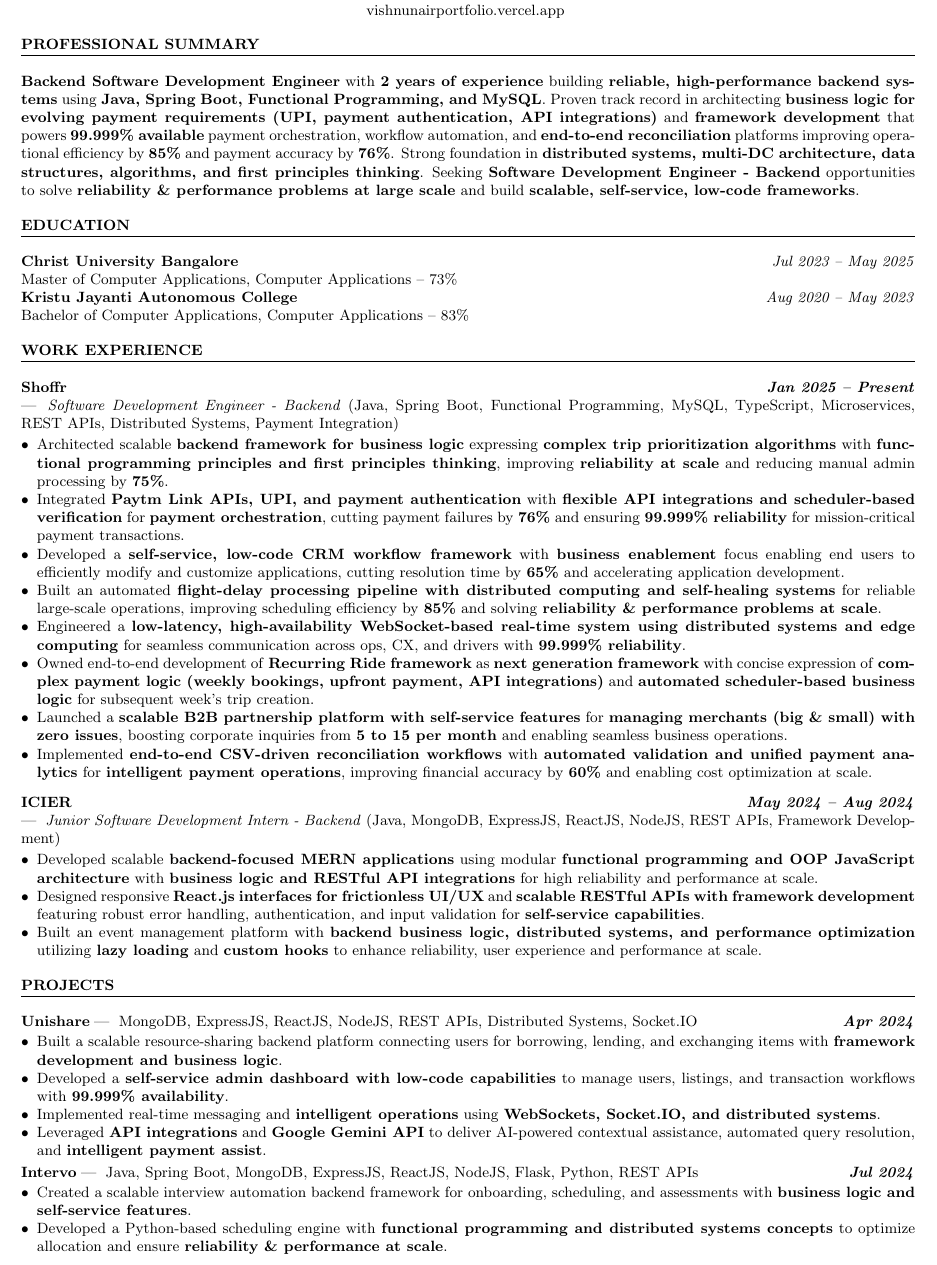
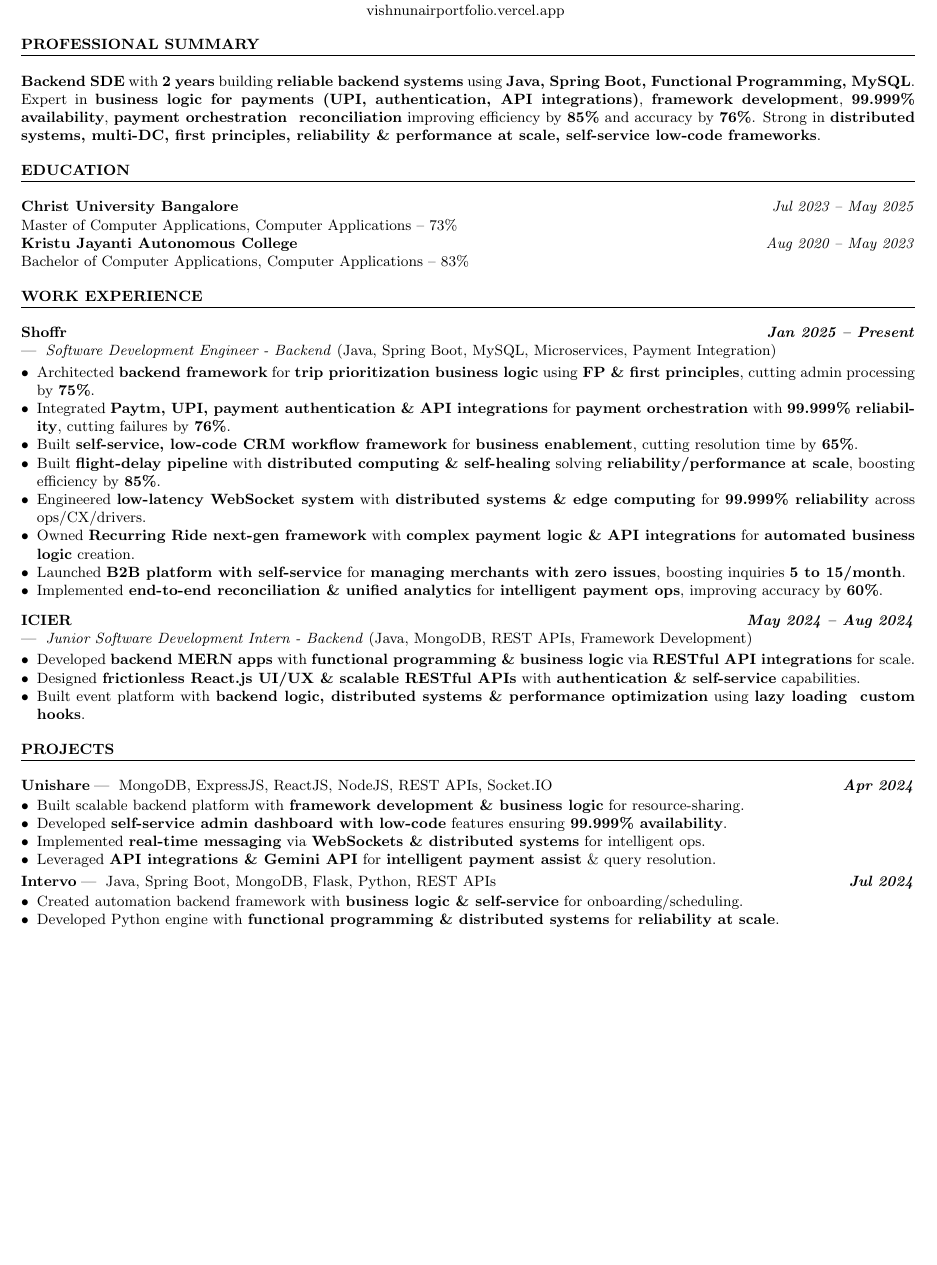
Before and after one commit to Vishnu-comp/Vishnu--Resume, a LaTeX CV (Vishnu_Nair_Resume.tex): part of page 1 of 2, cut so that both start at the same text, the shorter picture padded with empty space. Compiled offline with pdfLaTeX.

Commit message:
Fix: shorten bullets to single-line, fit to 1-page resume, keep ATS keywords
Co-authored-by: arena-agent <297053741+arena-agent@users.noreply.github.com>

```diff
--- a/Vishnu_Nair_Resume.tex
+++ b/Vishnu_Nair_Resume.tex
@@ -68,7 +68,7 @@
 
 \small
 
-\textbf{Backend Software Development Engineer} with \textbf{2 years of experience} building \textbf{reliable, high-performance backend systems} using \textbf{Java, Spring Boot, Functional Programming, and MySQL}. Proven track record in architecting \textbf{business logic for evolving payment requirements (UPI, payment authentication, API integrations)} and \textbf{framework development} that powers \textbf{99.999\% available} payment orchestration, workflow automation, and \textbf{end-to-end reconciliation} platforms improving operational efficiency by \textbf{85\%} and payment accuracy by \textbf{76\%}. Strong foundation in \textbf{distributed systems, multi-DC architecture, data structures, algorithms, and first principles thinking}. Seeking \textbf{Software Development Engineer - Backend} opportunities to solve \textbf{reliability \& performance problems at large scale} and build \textbf{scalable, self-service, low-code frameworks}.
+\textbf{Backend SDE} with \textbf{2 years} building \textbf{reliable backend systems} using \textbf{Java, Spring Boot, Functional Programming, MySQL}. Expert in \textbf{business logic for payments (UPI, authentication, API integrations)}, \textbf{framework development}, \textbf{99.999\% availability}, \textbf{payment orchestration & reconciliation} improving efficiency by \textbf{85\%} and accuracy by \textbf{76\%}. Strong in \textbf{distributed systems, multi-DC, first principles, reliability \& performance at scale, self-service low-code frameworks}.
 
 % =========================================================
 % EDUCATION
@@ -95,41 +95,41 @@ Bachelor of Computer Applications, Computer Applications -- 83\%
   \textbf{Shoffr} \hfill \textit{\textbf{Jan 2025 -- Present}} \\
   % \href{https://shoffr.in/}{\hspace{2pt}\raisebox{-0.15\height}{\faExternalLink}}
   \;|\;
-  \textit{Software Development Engineer - Backend} (Java, Spring Boot, Functional Programming, MySQL, TypeScript, Microservices, REST APIs, Distributed Systems, Payment Integration)
+  \textit{Software Development Engineer - Backend} (Java, Spring Boot, MySQL, Microservices, Payment Integration)
 % }\\[-12pt] % tighten space before bullets
 \begin{itemize}
 
 
 
-\item Architected scalable \textbf{backend framework for business logic} expressing \textbf{complex trip prioritization algorithms} with \textbf{functional programming principles and first principles thinking}, improving \textbf{reliability at scale} and reducing manual admin processing by \textbf{75\%}.
+\item Architected \textbf{backend framework} for \textbf{trip prioritization business logic} using \textbf{FP \& first principles}, cutting admin processing by \textbf{75\%}.
 
 
 
-\item Integrated \textbf{Paytm Link APIs, UPI, and payment authentication} with \textbf{flexible API integrations and scheduler-based verification} for \textbf{payment orchestration}, cutting payment failures by \textbf{76\%} and ensuring \textbf{99.999\% reliability} for mission-critical payment transactions.
+\item Integrated \textbf{Paytm, UPI, payment authentication \& API integrations} for \textbf{payment orchestration} with \textbf{99.999\% reliability}, cutting failures by \textbf{76\%}.
 
 
 
-\item Developed a \textbf{self-service, low-code CRM workflow framework} with \textbf{business enablement} focus enabling end users to efficiently modify and customize applications, cutting resolution time by \textbf{65\%} and accelerating application development.
+\item Built \textbf{self-service, low-code CRM workflow framework} for \textbf{business enablement}, cutting resolution time by \textbf{65\%}.
 
 
 
-\item Built an automated \textbf{flight-delay processing pipeline with distributed computing and self-healing systems} for reliable large-scale operations, improving scheduling efficiency by \textbf{85\%} and solving \textbf{reliability \& performance problems at scale}.
+\item Built \textbf{flight-delay pipeline} with \textbf{distributed computing \& self-healing} solving \textbf{reliability/performance at scale}, boosting efficiency by \textbf{85\%}.
 
 
 
-\item Engineered a \textbf{low-latency, high-availability WebSocket-based real-time system using distributed systems and edge computing} for seamless communication across ops, CX, and drivers with \textbf{99.999\% reliability}.
+\item Engineered \textbf{low-latency WebSocket system} with \textbf{distributed systems \& edge computing} for \textbf{99.999\% reliability} across ops/CX/drivers.
 
 
 
-\item Owned end-to-end development of \textbf{Recurring Ride framework} as \textbf{next generation framework} with concise expression of \textbf{complex payment logic (weekly bookings, upfront payment, API integrations)} and \textbf{automated scheduler-based business logic} for subsequent week's trip creation.
+\item Owned \textbf{Recurring Ride next-gen framework} with \textbf{complex payment logic \& API integrations} for \textbf{automated business logic} creation.
 
 
 
-\item Launched a \textbf{scalable B2B partnership platform with self-service features} for \textbf{managing merchants (big \& small) with zero issues}, boosting corporate inquiries from \textbf{5 to 15 per month} and enabling seamless business operations.
+\item Launched \textbf{B2B platform with self-service} for \textbf{managing merchants with zero issues}, boosting inquiries \textbf{5 to 15/month}.
 
 
 
-\item Implemented \textbf{end-to-end CSV-driven reconciliation workflows} with \textbf{automated validation and unified payment analytics} for \textbf{intelligent payment operations}, improving financial accuracy by \textbf{60\%} and enabling cost optimization at scale.
+\item Implemented \textbf{end-to-end reconciliation \& unified analytics} for \textbf{intelligent payment ops}, improving accuracy by \textbf{60\%}.
 
 
 
@@ -143,7 +143,7 @@ Bachelor of Computer Applications, Computer Applications -- 83\%
 % \makebox[\textwidth][s]{%
    \textbf{ICIER} \hfill \textit{\textbf{May 2024 -- Aug 2024}} \\
   \;|\;
-  \textit{Junior Software Development Intern - Backend} (Java, MongoDB, ExpressJS, ReactJS, NodeJS, REST APIs, Framework Development)
+  \textit{Junior Software Development Intern - Backend} (Java, MongoDB, REST APIs, Framework Development)
   \hfill
 
 % }\\[-12pt]
@@ -151,15 +151,15 @@ Bachelor of Computer Applications, Computer Applications -- 83\%
 
 
 
-\item Developed scalable \textbf{backend-focused MERN applications} using modular \textbf{functional programming and OOP JavaScript architecture} with \textbf{business logic and RESTful API integrations} for high reliability and performance at scale.
+\item Developed \textbf{backend MERN apps} with \textbf{functional programming \& business logic} via \textbf{RESTful API integrations} for scale.
 
 
 
-\item Designed responsive \textbf{React.js interfaces for frictionless UI/UX} and \textbf{scalable RESTful APIs with framework development} featuring robust error handling, authentication, and input validation for \textbf{self-service capabilities}.
+\item Designed \textbf{frictionless React.js UI/UX \& scalable RESTful APIs} with \textbf{authentication \& self-service} capabilities.
 
 
 
-\item Built an event management platform with \textbf{backend business logic, distributed systems, and performance optimization} utilizing \textbf{lazy loading} and \textbf{custom hooks} to enhance reliability, user experience and performance at scale.
+\item Built event platform with \textbf{backend logic, distributed systems \& performance optimization} using \textbf{lazy loading & custom hooks}.
 
 
 
@@ -174,19 +174,19 @@ Bachelor of Computer Applications, Computer Applications -- 83\%
   \textbf{Unishare}%
   % \href{https://github.com/Vishnu-comp/UNISHARE}{\hspace{2pt}\raisebox{-0.15\height}{\faExternalLink}}%
   \;|\;
-  MongoDB, ExpressJS, ReactJS, NodeJS, REST APIs, Distributed Systems, Socket.IO%
+  MongoDB, ExpressJS, ReactJS, NodeJS, REST APIs, Socket.IO%
   \hfill
   \textit{\textbf{Apr 2024}}%
 }\\[-12pt]
 \begin{itemize}
 
-\item Built a scalable resource-sharing backend platform connecting users for borrowing, lending, and exchanging items with \textbf{framework development and business logic}.
+\item Built scalable backend platform with \textbf{framework development \& business logic} for resource-sharing.
 
-\item Developed a \textbf{self-service admin dashboard with low-code capabilities} to manage users, listings, and transaction workflows with \textbf{99.999\% availability}.
+\item Developed \textbf{self-service admin dashboard with low-code} features ensuring \textbf{99.999\% availability}.
 
-\item Implemented real-time messaging and \textbf{intelligent operations} using \textbf{WebSockets, Socket.IO, and distributed systems}.
+\item Implemented \textbf{real-time messaging} via \textbf{WebSockets \& distributed systems} for intelligent ops.
 
-\item Leveraged \textbf{API integrations} and \textbf{Google Gemini API} to deliver AI-powered contextual assistance, automated query resolution, and \textbf{intelligent payment assist}.
+\item Leveraged \textbf{API integrations \& Gemini API} for \textbf{intelligent payment assist} \& query resolution.
 
 \end{itemize}
 
@@ -196,20 +196,20 @@ Bachelor of Computer Applications, Computer Applications -- 83\%
   \textbf{Intervo}%
   % \href{https://github.com/Vishnu-comp/intervo-backend}{\hspace{2pt}\raisebox{-0.15\height}{\faExternalLink}}%
   \;|\;
-  Java, Spring Boot, MongoDB, ExpressJS, ReactJS, NodeJS, Flask, Python, REST APIs%
+  Java, Spring Boot, MongoDB, Flask, Python, REST APIs%
   \hfill
   \textit{\textbf{Jul 2024}}%
 }\\[-12pt]
 
 \begin{itemize}
 
-\item Created a scalable interview automation backend framework for onboarding, scheduling, and assessments with \textbf{business logic and self-service features}.
+\item Created automation backend framework with \textbf{business logic \& self-service} for onboarding/scheduling.
 
-\item Developed a Python-based scheduling engine with \textbf{functional programming and distributed systems concepts} to optimize allocation and ensure \textbf{reliability \& performance at scale}.
+\item Developed Python engine with \textbf{functional programming \& distributed systems} for \textbf{reliability at scale}.
 
-\item Automated candidate onboarding using \textbf{CSV-driven workflows, API integrations, and Nodemailer} for seamless business enablement and low-code operations.
+\item Automated onboarding via \textbf{CSV workflows \& API integrations} for \textbf{business enablement \& low-code ops}.
 
-\item Implemented secure authentication and assessments with question randomization, proctoring, and robust error handling for \textbf{99.999\% availability}.
+\item Implemented \textbf{secure authentication} with randomization \& proctoring for \textbf{99.999\% availability}.
 
 \end{itemize}
 \section*{SKILLS}
```
Also changed, not shown: Vishnu_Nair_Resume_Juspay_Backend.tex (+29 -29 lines), Vishnu_Nair_Resume.tex (10 more changed lines).
